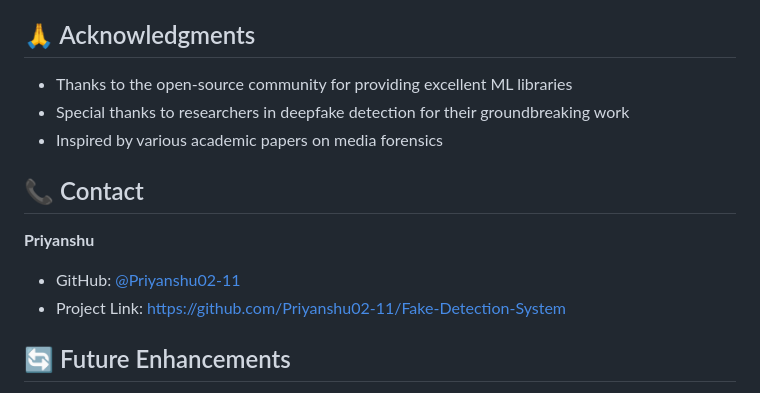
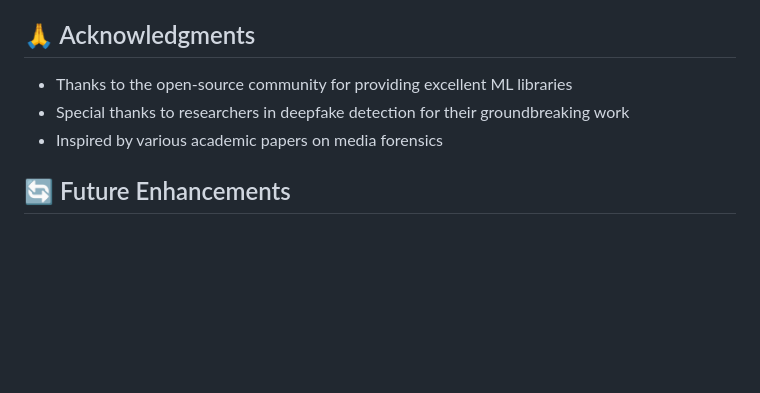
Before and after one commit to Priyanshu02-11/Fake-Detection-System, a Markdown page: README.md, the part around the change. GitHub-like rendering; blank space fills up the shorter version.

Commit message:
Removed contact section

```diff
--- a/README.md
+++ b/README.md
@@ -151,12 +151,6 @@ This project is licensed under the MIT License - see the [LICENSE](LICENSE) file
 - Special thanks to researchers in deepfake detection for their groundbreaking work
 - Inspired by various academic papers on media forensics
 
-## 📞 Contact
-
-**Priyanshu**
-- GitHub: [@Priyanshu02-11](https://github.com/Priyanshu02-11)
-- Project Link: [https://github.com/Priyanshu02-11/Fake-Detection-System](https://github.com/Priyanshu02-11/Fake-Detection-System)
-
 ## 🔄 Future Enhancements
 
 - [ ] Video deepfake detection
```
